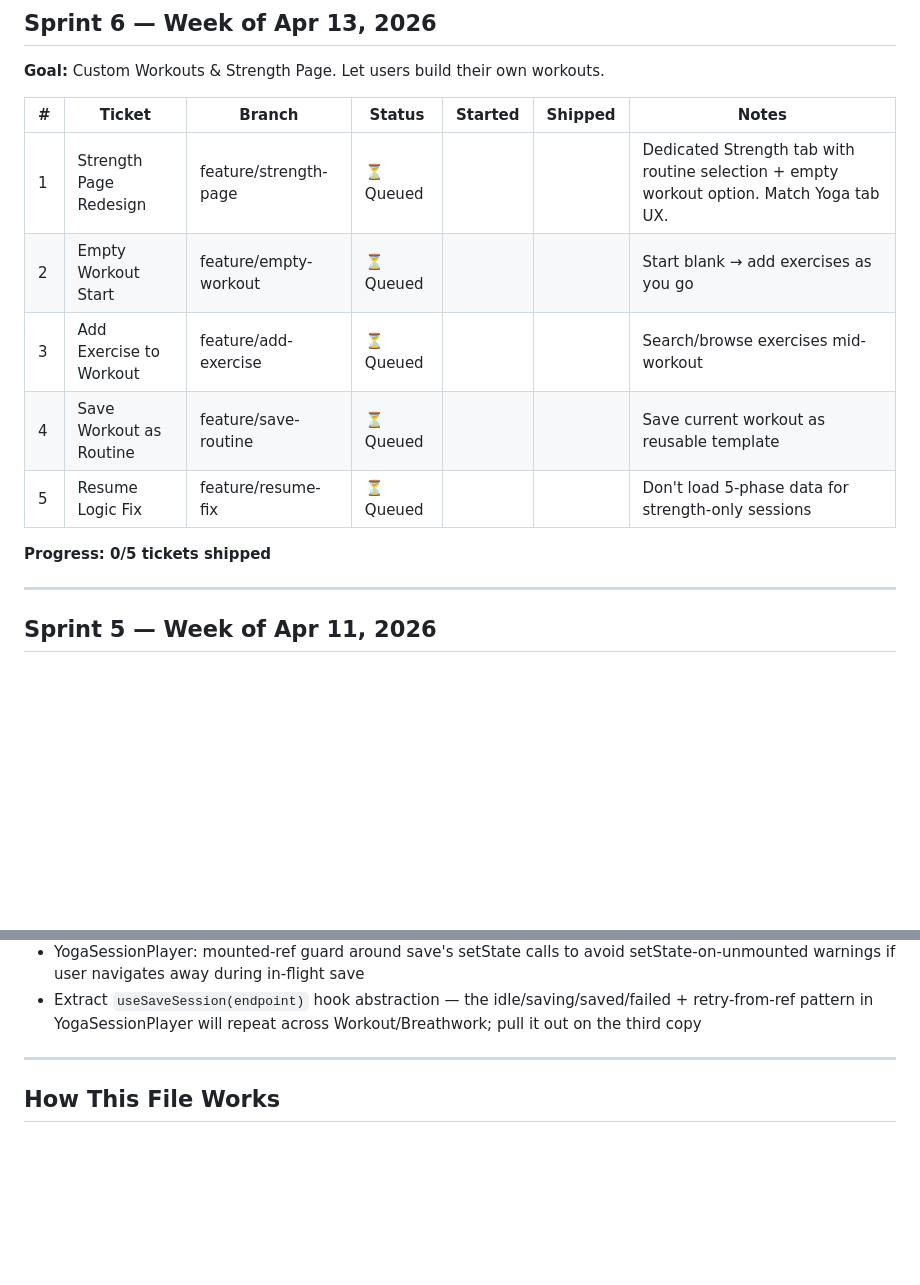
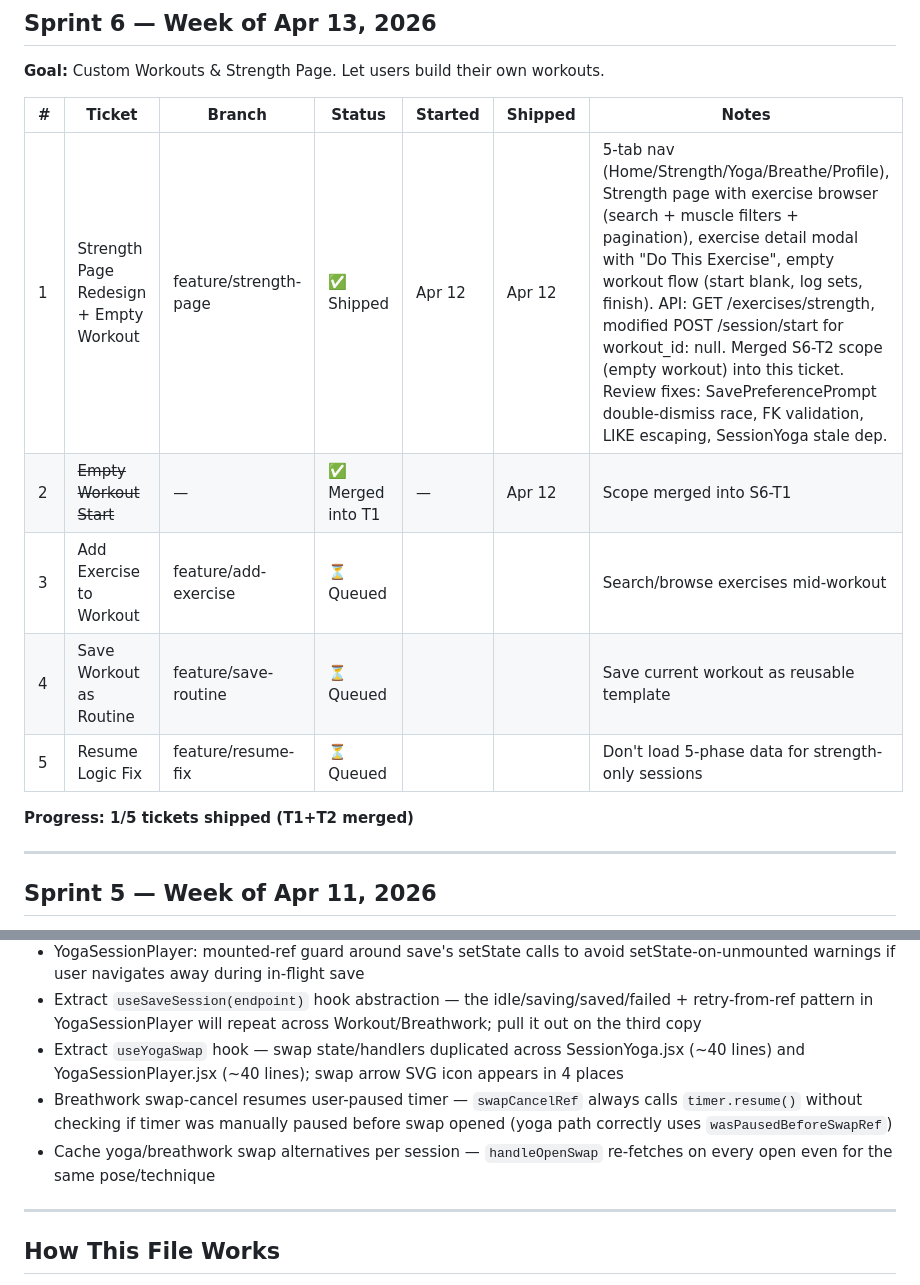
Before and after one commit to p-spec1024/DailyForge, a Markdown page: Trackers/SPRINT_TRACKER.md, 2 parts joined by grey strips. GitHub-like rendering; blank space fills up the shorter version.

Commit message:
docs: S6-T1 shipped, T2 merged into T1, deferred review items added
Co-Authored-By: Claude Opus 4.6 (1M context) <noreply@anthropic.com>

```diff
--- a/Trackers/SPRINT_TRACKER.md
+++ b/Trackers/SPRINT_TRACKER.md
@@ -6,13 +6,13 @@
 
 | # | Ticket | Branch | Status | Started | Shipped | Notes |
 |---|--------|--------|--------|---------|---------|-------|
-| 1 | Strength Page Redesign | feature/strength-page | ⏳ Queued | | | Dedicated Strength tab with routine selection + empty workout option. Match Yoga tab UX. |
-| 2 | Empty Workout Start | feature/empty-workout | ⏳ Queued | | | Start blank → add exercises as you go |
+| 1 | Strength Page Redesign + Empty Workout | feature/strength-page | ✅ Shipped | Apr 12 | Apr 12 | 5-tab nav (Home/Strength/Yoga/Breathe/Profile), Strength page with exercise browser (search + muscle filters + pagination), exercise detail modal with "Do This Exercise", empty workout flow (start blank, log sets, finish). API: GET /exercises/strength, modified POST /session/start for workout_id: null. Merged S6-T2 scope (empty workout) into this ticket. Review fixes: SavePreferencePrompt double-dismiss race, FK validation, LIKE escaping, SessionYoga stale dep. |
+| 2 | ~~Empty Workout Start~~ | — | ✅ Merged into T1 | — | Apr 12 | Scope merged into S6-T1 |
 | 3 | Add Exercise to Workout | feature/add-exercise | ⏳ Queued | | | Search/browse exercises mid-workout |
 | 4 | Save Workout as Routine | feature/save-routine | ⏳ Queued | | | Save current workout as reusable template |
 | 5 | Resume Logic Fix | feature/resume-fix | ⏳ Queued | | | Don't load 5-phase data for strength-only sessions |
 
-**Progress: 0/5 tickets shipped**
+**Progress: 1/5 tickets shipped (T1+T2 merged)**
 
 ---
 
@@ -161,6 +161,9 @@ This section will be updated by both image and video generation tracks to keep s
 - YogaSessionPlayer: display actual completed pose count + actual elapsed duration on completion screen (currently shows config.duration even for partial sessions, mismatching the saved record)
 - YogaSessionPlayer: mounted-ref guard around save's setState calls to avoid setState-on-unmounted warnings if user navigates away during in-flight save
 - Extract `useSaveSession(endpoint)` hook abstraction — the idle/saving/saved/failed + retry-from-ref pattern in YogaSessionPlayer will repeat across Workout/Breathwork; pull it out on the third copy
+- Extract `useYogaSwap` hook — swap state/handlers duplicated across SessionYoga.jsx (~40 lines) and YogaSessionPlayer.jsx (~40 lines); swap arrow SVG icon appears in 4 places
+- Breathwork swap-cancel resumes user-paused timer — `swapCancelRef` always calls `timer.resume()` without checking if timer was manually paused before swap opened (yoga path correctly uses `wasPausedBeforeSwapRef`)
+- Cache yoga/breathwork swap alternatives per session — `handleOpenSwap` re-fetches on every open even for the same pose/technique
 
 ---
 
```
